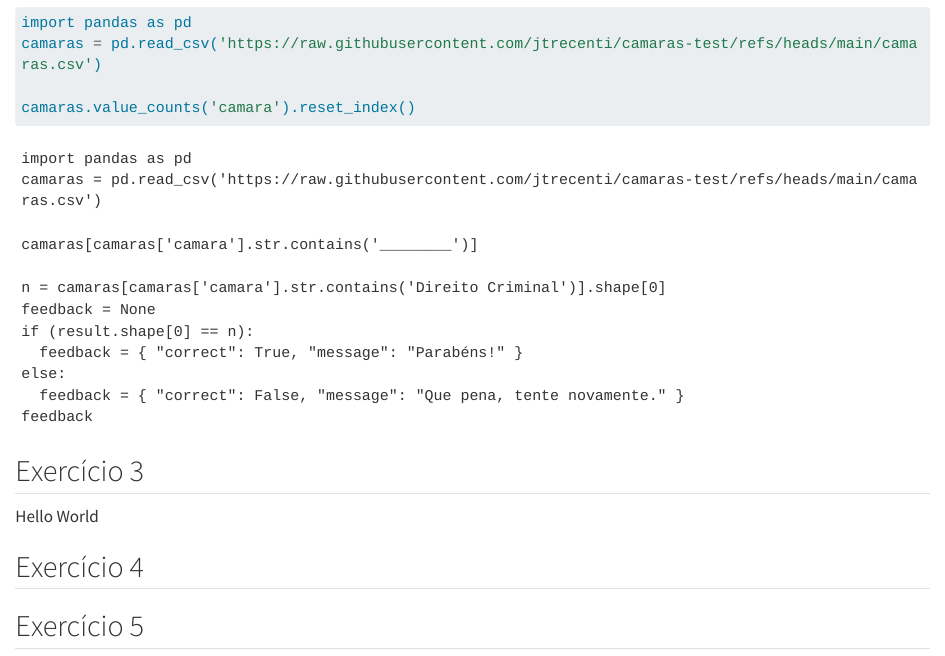
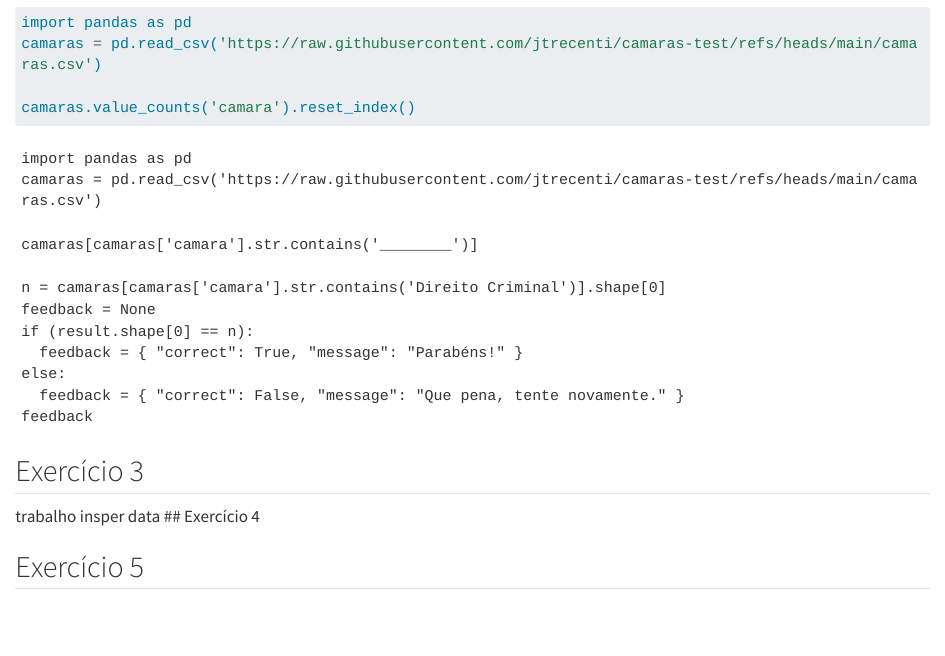
Before and after one commit to jtrecenti/cdad-book, a Quarto document (12-exercicios.qmd): the page in a window 1100 px wide, from 870 px down. Rendered offline with R 4.5, knitr and Pandoc in place of Quarto, with nearby package versions; the code chunks are not run, so their results and figures are left out; drawn as R Markdown's standard HTML page in place of the format the file asks for; long lines of code are wrapped.

Commit message:
primeiro_teste

```diff
--- a/12-exercicios.qmd
+++ b/12-exercicios.qmd
@@ -102,8 +102,7 @@ feedback
 
 ## Exercício 3
 
-Hello World
-
+trabalho insper data
 ## Exercício 4
 
 ## Exercício 5
```
